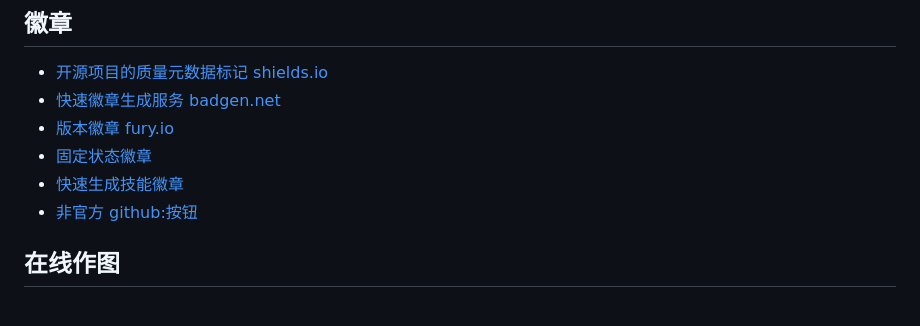
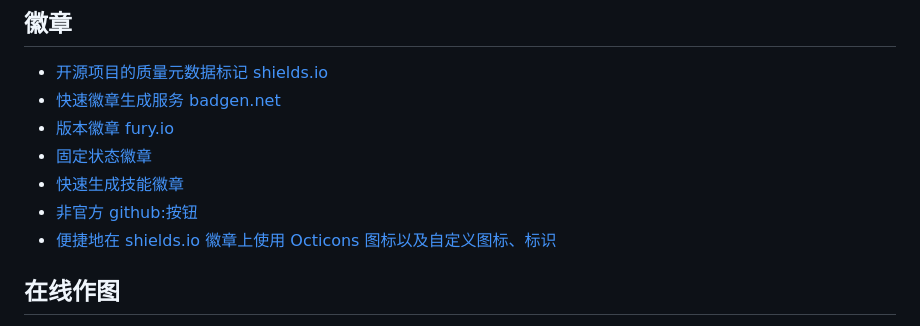
Before and after one commit to jaywcjlove/handbook, a Markdown page: docs/awesome.md, the part around the change. Drawn GitHub-style.

```diff
--- a/docs/awesome.md
+++ b/docs/awesome.md
@@ -35,6 +35,7 @@
 - [固定状态徽章](https://github.com/jaywcjlove/sb)
 - [快速生成技能徽章](https://github.com/tandpfun/skill-icons)
 - [非官方 github:按钮](https://github.com/ntkme/github-buttons)
+- [便捷地在 shields.io 徽章上使用 Octicons 图标以及自定义图标、标识](https://github.com/DenverCoder1/custom-icon-badges)
 
 ## 在线作图
 
```
